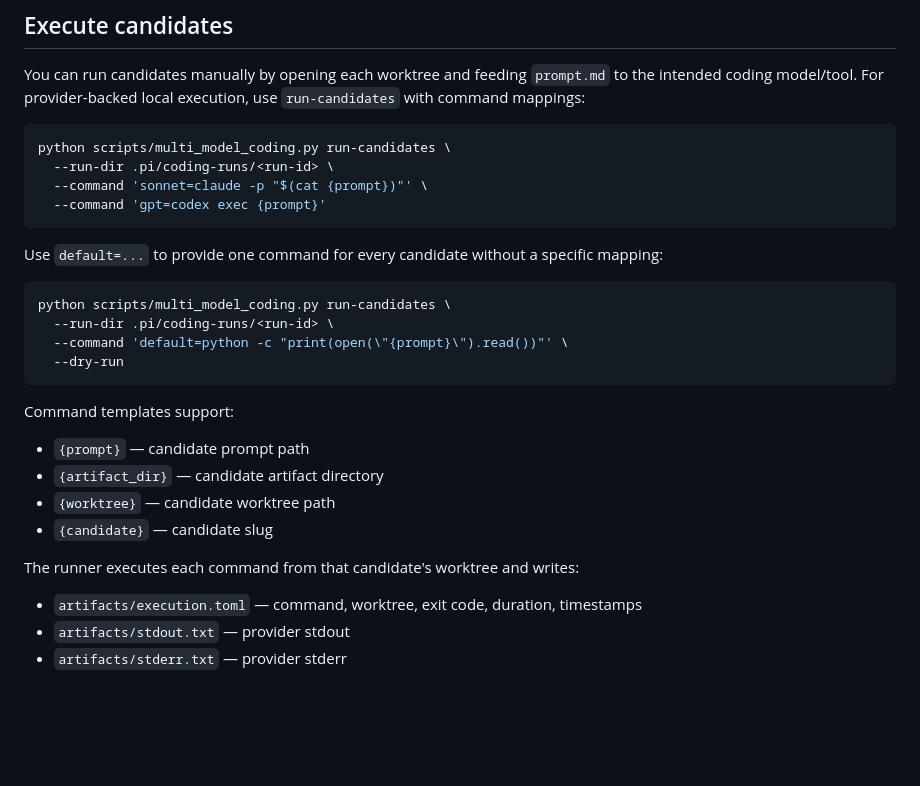
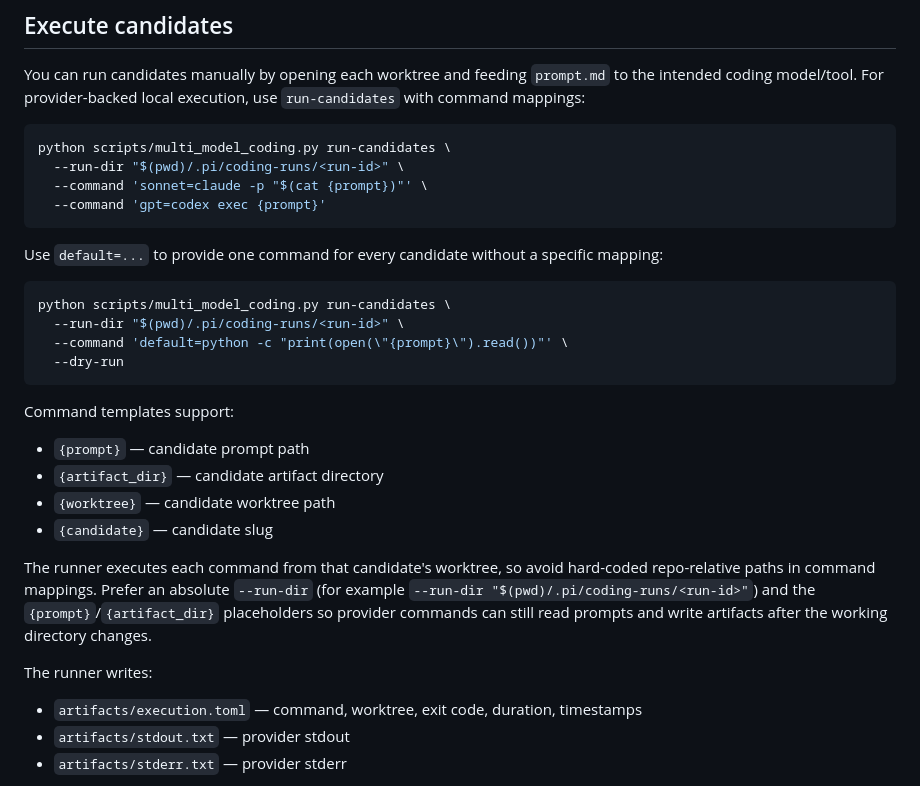
Before and after one commit to deepskydatahq/fyrnheim, a Markdown page: docs/multi-model-coding-workflow.md, the part around the change. Drawn GitHub-style; blank space fills up the shorter version.

Commit message:
Clarify provider candidate command paths

````diff
--- a/docs/multi-model-coding-workflow.md
+++ b/docs/multi-model-coding-workflow.md
@@ -60,7 +60,7 @@ You can run candidates manually by opening each worktree and feeding `prompt.md`
 
 ```bash
 python scripts/multi_model_coding.py run-candidates \
-  --run-dir .pi/coding-runs/<run-id> \
+  --run-dir "$(pwd)/.pi/coding-runs/<run-id>" \
   --command 'sonnet=claude -p "$(cat {prompt})"' \
   --command 'gpt=codex exec {prompt}'
 ```
@@ -69,7 +69,7 @@ Use `default=...` to provide one command for every candidate without a specific
 
 ```bash
 python scripts/multi_model_coding.py run-candidates \
-  --run-dir .pi/coding-runs/<run-id> \
+  --run-dir "$(pwd)/.pi/coding-runs/<run-id>" \
   --command 'default=python -c "print(open(\"{prompt}\").read())"' \
   --dry-run
 ```
@@ -81,7 +81,9 @@ Command templates support:
 - `{worktree}` — candidate worktree path
 - `{candidate}` — candidate slug
 
-The runner executes each command from that candidate's worktree and writes:
+The runner executes each command from that candidate's worktree, so avoid hard-coded repo-relative paths in command mappings. Prefer an absolute `--run-dir` (for example `--run-dir "$(pwd)/.pi/coding-runs/<run-id>"`) and the `{prompt}`/`{artifact_dir}` placeholders so provider commands can still read prompts and write artifacts after the working directory changes.
+
+The runner writes:
 
 - `artifacts/execution.toml` — command, worktree, exit code, duration, timestamps
 - `artifacts/stdout.txt` — provider stdout
````
